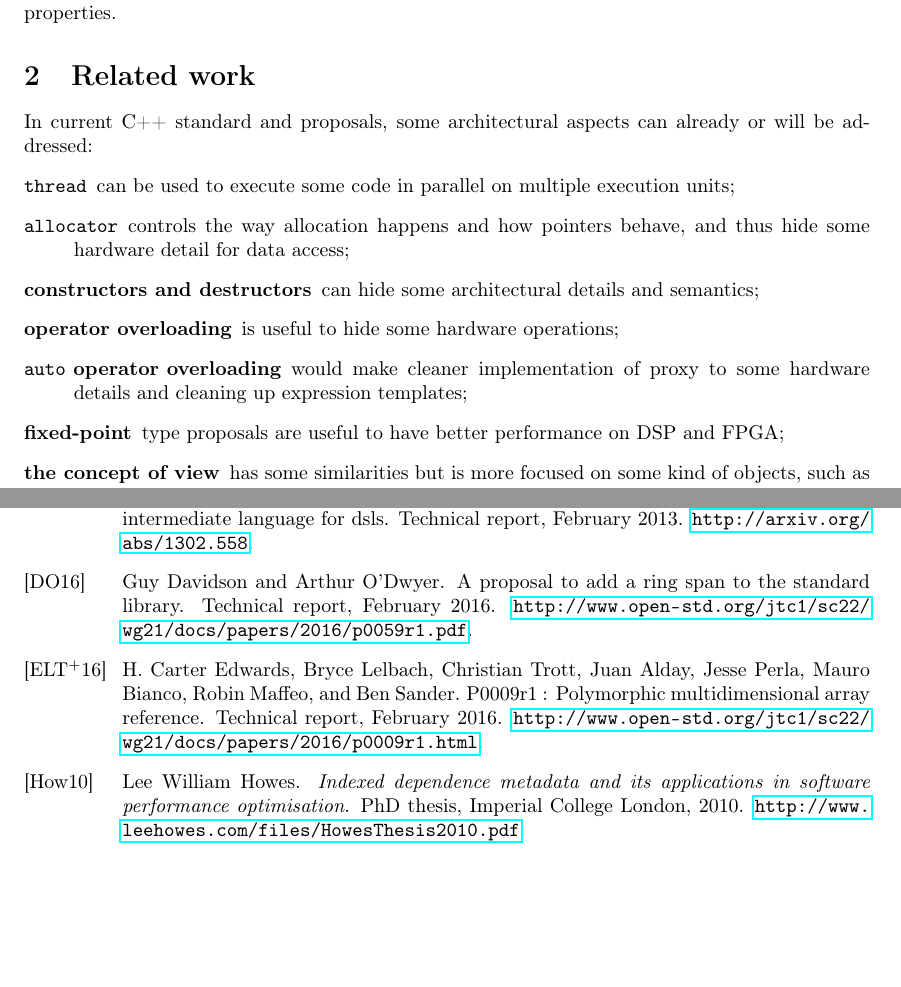
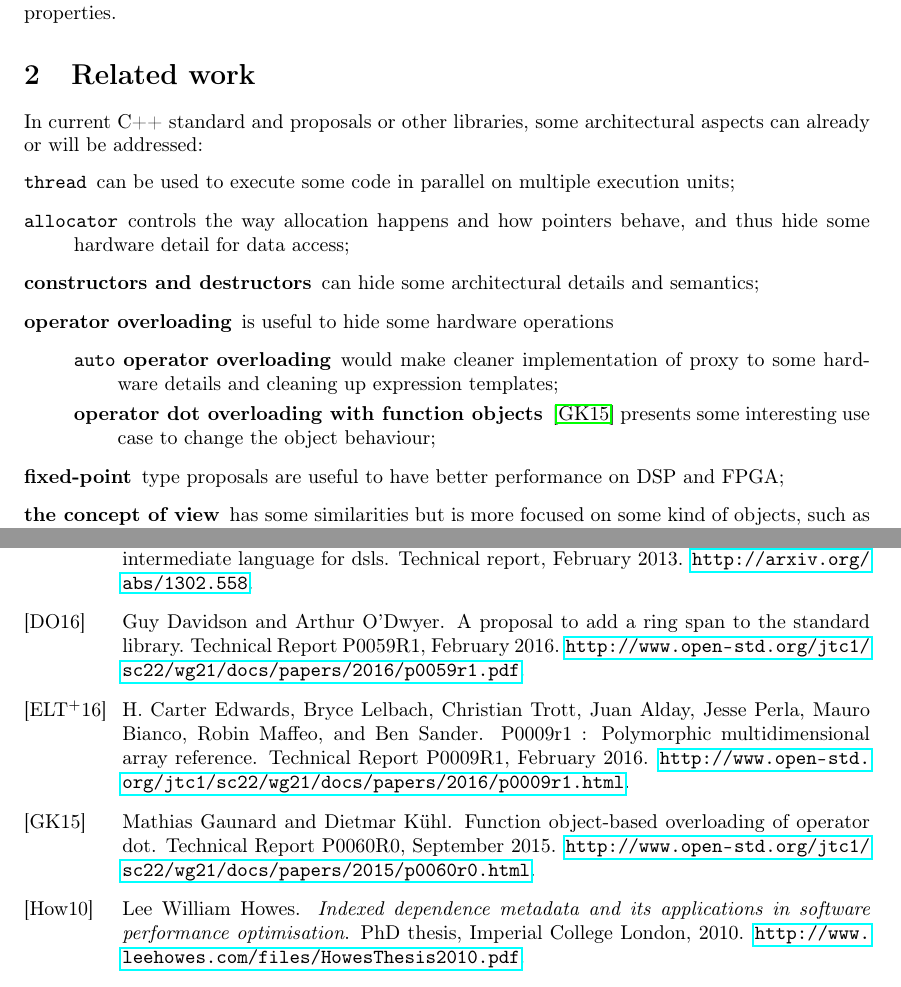
Before and after one commit to keryell/accessors, a LaTeX paper (accessors.tex, which reads accessors.bib): two parts of pages 3 and 11 of 11, joined at a grey line, cut so that both start at the same text, the shorter picture padded with empty space. Compiled offline with pdfLaTeX.

Commit message:
Add reference to P0060R0 on dot operator and function generatio

```diff
--- a/accessors.bib
+++ b/accessors.bib
@@ -30,6 +30,7 @@
   title =        {P0009r1 : Polymorphic Multidimensional Array Reference},
   year =         {2016},
   month =     feb,
+  number = {P0009R1},
   note = {\url{http://www.open-std.org/jtc1/sc22/wg21/docs/papers/2016/p0009r1.html}},
 }
   % https://github.com/kokkos/array_ref/blob/master/proposals/P0009.rst
@@ -49,5 +51,18 @@
   title =        {A proposal to add a ring span to the standard library},
   year =         {2016},
   month =     feb,
+  number = {P0059R1},
   note = {\url{http://www.open-std.org/jtc1/sc22/wg21/docs/papers/2016/p0059r1.pdf}},
 }
+
+
+
+
+@TechReport{C++:P0060R0:function_operator_dot,
+  author =       {Mathias Gaunard and Dietmar Kühl},
+  title =        {Function Object-Based Overloading of Operator Dot},
+  year =         {2015},
+  month =     sep,
+  number = {P0060R0},
+  note = {\url{http://www.open-std.org/jtc1/sc22/wg21/docs/papers/2015/p0060r0.html}},
+}
--- a/accessors.tex
+++ b/accessors.tex
@@ -130,8 +130,8 @@ with metaprogramming according to some access properties.
 \section{Related work}
 \label{sec:related-work}
 
-In current C++ standard and proposals, some architectural aspects can
-already or will be addressed:
+In current C++ standard and proposals or other libraries, some
+architectural aspects can already or will be addressed:
 \begin{description}
 \item[\texttt{thread}] can be used to execute some code in parallel
   on multiple execution units;
@@ -140,9 +140,15 @@ already or will be addressed:
 \item[constructors and destructors] can hide some architectural details
   and semantics;
 \item[operator overloading] is useful to hide some hardware
-  operations;
-\item[\texttt{auto} operator overloading] would make cleaner implementation of
-  proxy to some hardware details and cleaning up expression templates;
+  operations
+  \begin{description}
+  \item[\texttt{auto} operator overloading] would make cleaner
+    implementation of proxy to some hardware details and cleaning up
+    expression templates;
+  \item[operator dot overloading with function objects]
+    \cite{C++:P0060R0:function_operator_dot} presents some interesting
+    use case to change the object behaviour;
+  \end{description}
 \item[fixed-point] type proposals are useful to have better
   performance on DSP and FPGA;
 \item[the concept of view] has some similarities but is more focused
```
Also changed, not shown: accessors.bib (1 more changed lines).
